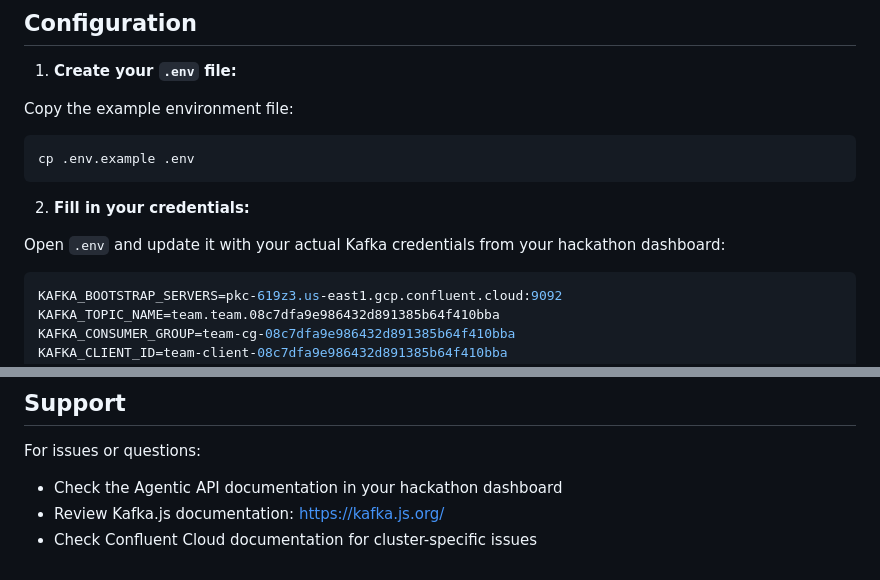
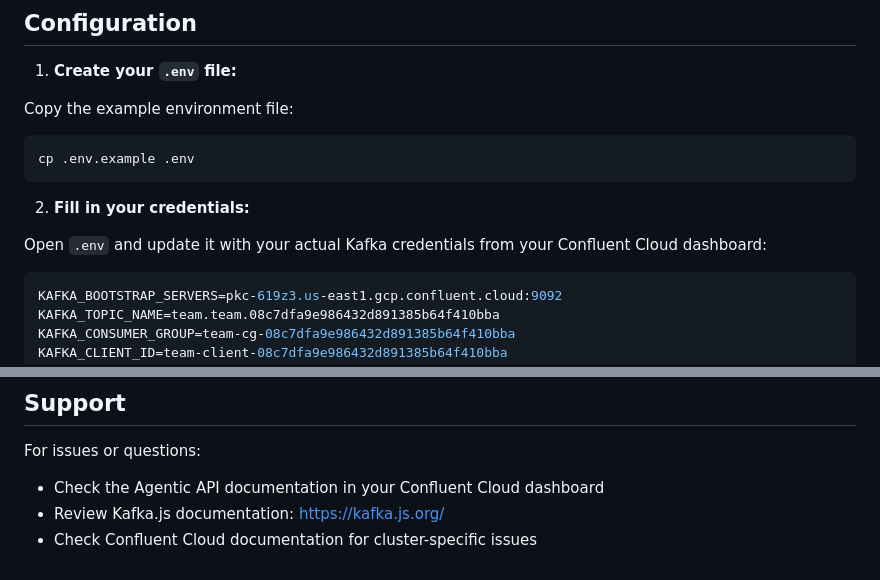
Before and after one commit to anandsun78/agentic-ai-chat, a Markdown page: KAFKA_SETUP.md, 2 parts joined by grey strips. Rendered like a GitHub page.

Commit message:
Added stuff

````diff
--- a/KAFKA_SETUP.md
+++ b/KAFKA_SETUP.md
@@ -32,7 +32,7 @@ cp .env.example .env
 
 2. **Fill in your credentials:**
 
-Open `.env` and update it with your actual Kafka credentials from your hackathon dashboard:
+Open `.env` and update it with your actual Kafka credentials from your Confluent Cloud dashboard:
 
 ```env
 KAFKA_BOOTSTRAP_SERVERS=pkc-619z3.us-east1.gcp.confluent.cloud:9092
@@ -289,6 +289,6 @@ Agentic AI Chat/
 ## Support
 
 For issues or questions:
-- Check the Agentic API documentation in your hackathon dashboard
+- Check the Agentic API documentation in your Confluent Cloud dashboard
 - Review Kafka.js documentation: https://kafka.js.org/
 - Check Confluent Cloud documentation for cluster-specific issues
````
Also changed, not shown: README.md (+0 -1 lines).
